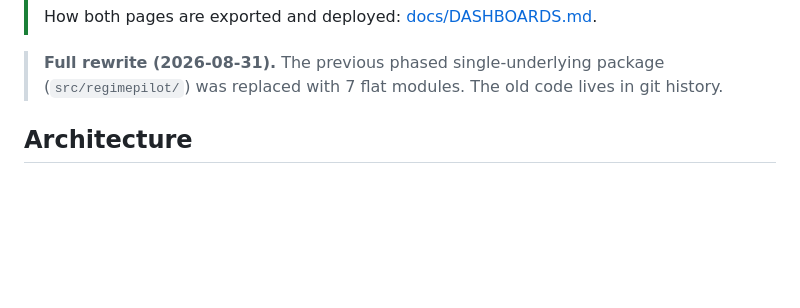
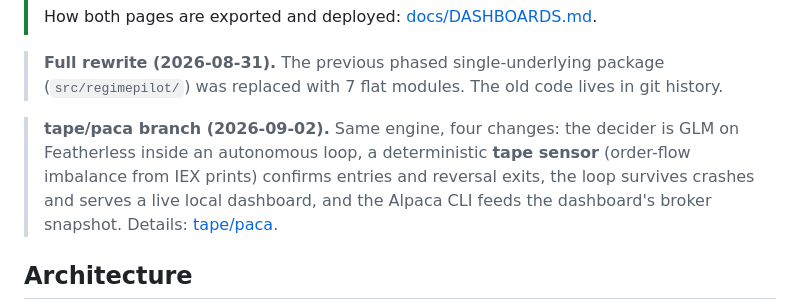
Before and after one commit to VincentTLe/regimepilot-practice, a Markdown page: README.md, the part around one of its changes. GitHub-like rendering; blank space fills up the shorter version.

```diff
--- a/README.md
+++ b/README.md
@@ -21,6 +21,12 @@ spreads** as single multi-leg (MLEG) limit orders. Exits are purely mechanical.
 > **Full rewrite (2026-08-31).** The previous phased single-underlying package
 > (`src/regimepilot/`) was replaced with 7 flat modules. The old code lives in
 > git history.
+
+> **tape/paca branch (2026-09-02).** Same engine, four changes: the decider is
+> GLM on Featherless inside an autonomous loop, a deterministic **tape sensor**
+> (order-flow imbalance from IEX prints) confirms entries and reversal exits,
+> the loop survives crashes and serves a live local dashboard, and the Alpaca
+> CLI feeds the dashboard's broker snapshot. Details: [tape/paca](#tapepaca--the-tape-sensor-featherless-and-the-continuous-loop).
 
 ## Architecture
 
```
Also changed, not shown: other parts of README.md (+50 -0 lines), 1 other file.
